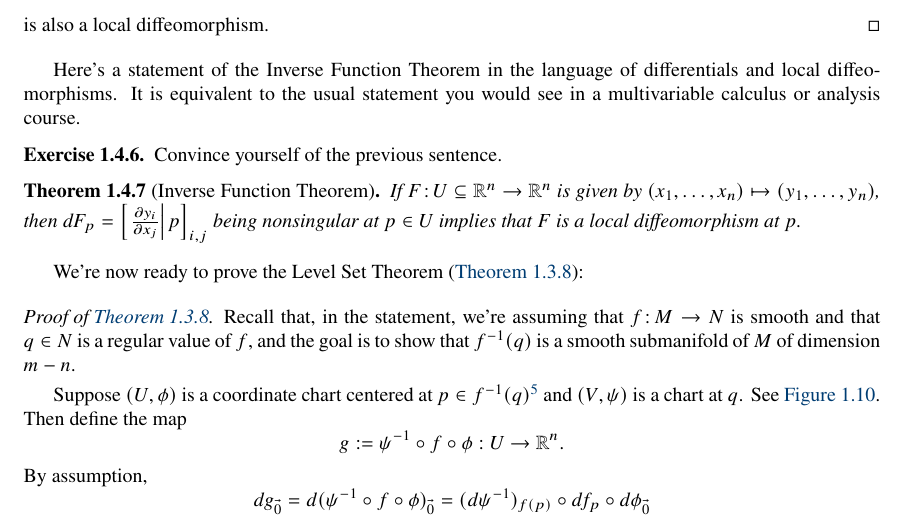
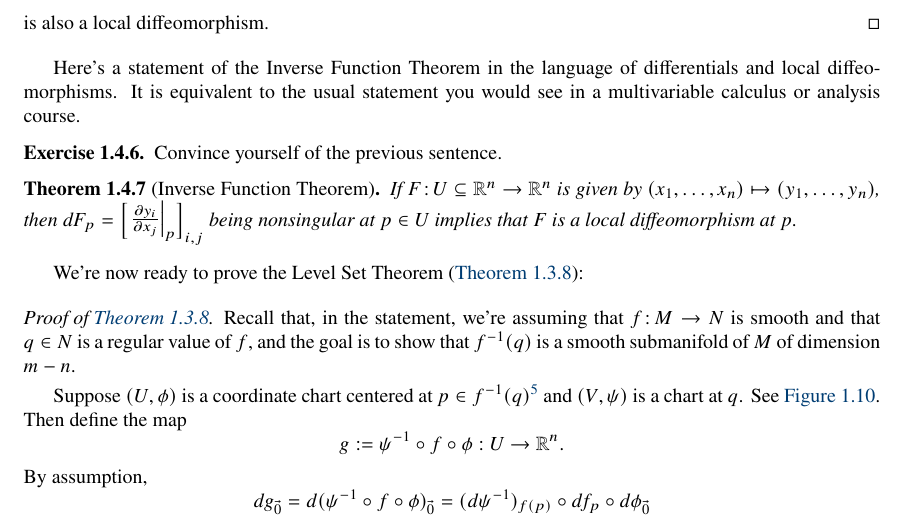
Before and after one commit to shonkwiler/DG, a LaTeX document (dg.tex, which reads days/day5.tex): part of page 17 of 19, cut so that both start at the same text. Compiled offline with pdfLaTeX.

Commit message:
Typo fix

```diff
--- a/days/day5.tex
+++ b/days/day5.tex
@@ -79,7 +79,7 @@ Here's a statement of the Inverse Function Theorem in the language of differenti
 \end{exercise}
 
 \begin{theorem}[Inverse Function Theorem]\label{thm:inverse function theorem}
-	If $F \from U \subseteq \R^n \to \R^n$ is given by $(x_1, \dots , x_n) \mapsto (y_1, \dots , y_n)$, then $dF_p = \begin{bmatrix} \left.\frac{\partial y_i}{\partial x_j}\right|p\end{bmatrix}_{i,j}$ being nonsingular at $p \in U$ implies that $F$ is a local diffeomorphism at $p$.
+	If $F \from U \subseteq \R^n \to \R^n$ is given by $(x_1, \dots , x_n) \mapsto (y_1, \dots , y_n)$, then $dF_p = \begin{bmatrix} \left.\frac{\partial y_i}{\partial x_j}\right|_p\end{bmatrix}_{i,j}$ being nonsingular at $p \in U$ implies that $F$ is a local diffeomorphism at $p$.
 \end{theorem}
 
 We're now ready to prove the Level Set Theorem (\cref{thm:level set theorem}):
```
Also changed, not shown: dg.pdf.
